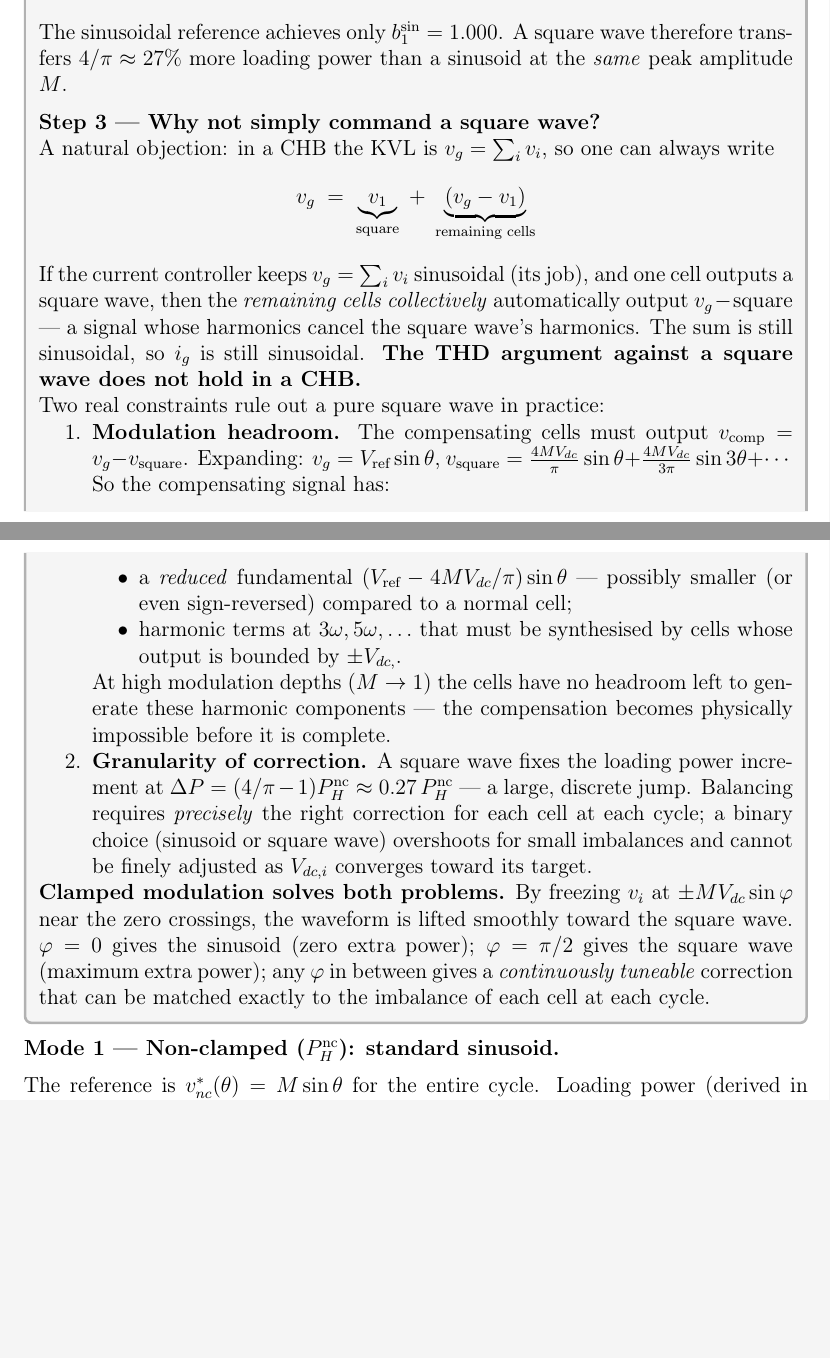
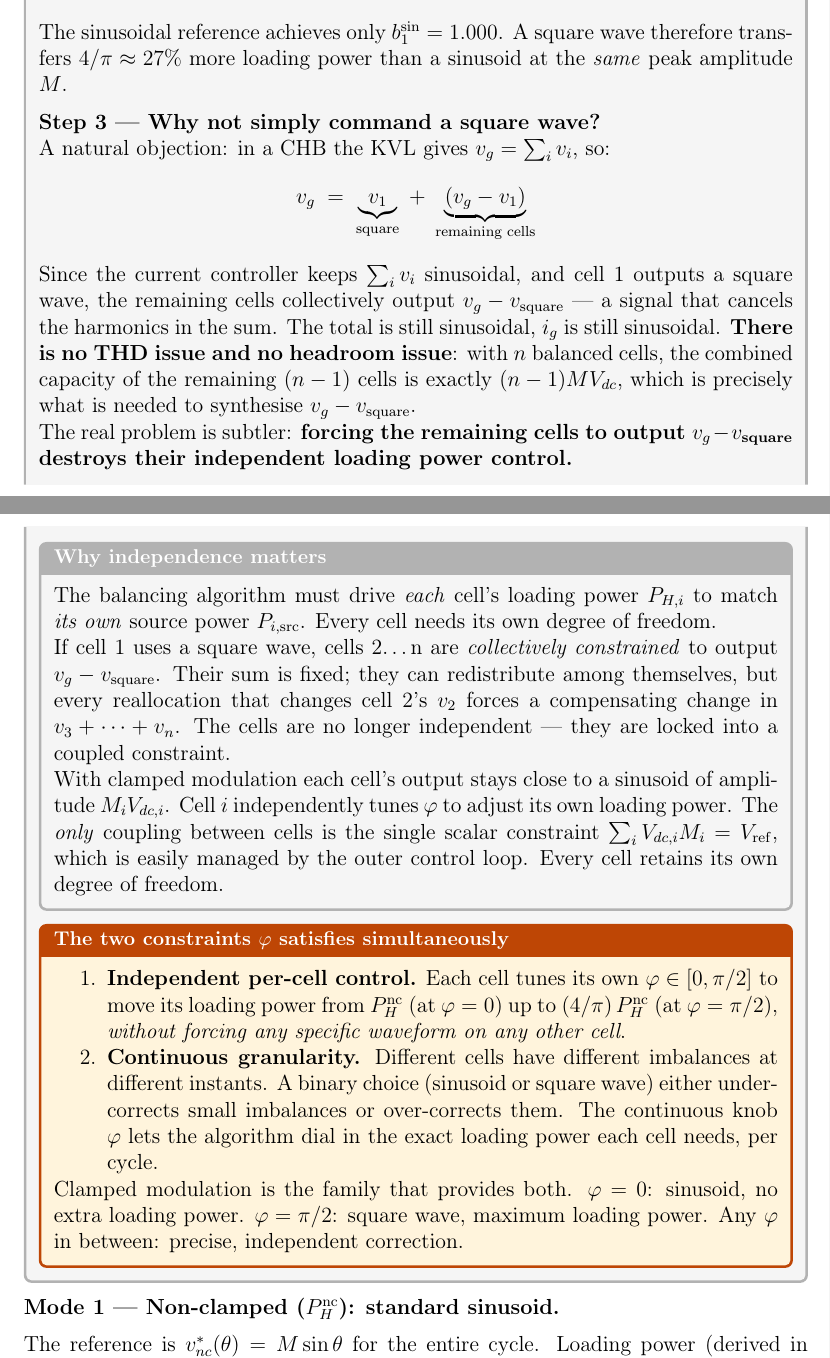
Before and after one commit to mouliT/CHB_learning, a LaTeX document (CHB_DC_Link_Voltage_Balancing.tex): two parts of pages 14 and 15 of 21, joined at a grey line, cut so that both start at the same text, the shorter picture padded with empty space. Compiled offline with pdfLaTeX.

Commit message:
Correct Step 3: no THD or headroom issue; real reason is independence
User correctly pointed out: headroom is fine (remaining cells have
exactly the combined capacity for vg-square). The actual constraint is
that square-wave forcing destroys independent per-cell loading power
control. Clamped modulation keeps each cell independently tuneable via
phi_c while maintaining the single scalar coupling constraint.

Co-Authored-By: Claude Sonnet 4.6 <noreply@anthropic.com>

```diff
--- a/CHB_DC_Link_Voltage_Balancing.tex
+++ b/CHB_DC_Link_Voltage_Balancing.tex
@@ -748,56 +748,65 @@ power than a sinusoid at the \emph{same} peak amplitude $M$.
 \medskip
 \textbf{Step 3 --- Why not simply command a square wave?}
 
-A natural objection: in a CHB the KVL is
-$\vg = \sum_i v_i$, so one can always write
+A natural objection: in a CHB the KVL gives $\vg = \sum_i v_i$, so:
 \[
   \vg \;=\; \underbrace{v_1}_{\text{square}} \;+\;
             \underbrace{(\vg - v_1)}_{\text{remaining cells}}
 \]
-If the current controller keeps $\vg = \sum_i v_i$ sinusoidal (its job),
-and one cell outputs a square wave, then the \emph{remaining cells
-collectively} automatically output $\vg - \text{square}$ --- a signal
-whose harmonics cancel the square wave's harmonics.  The sum is still
-sinusoidal, so $\ig$ is still sinusoidal.  \textbf{The THD argument
-against a square wave does not hold in a CHB.}
+Since the current controller keeps $\sum_i v_i$ sinusoidal, and cell~1
+outputs a square wave, the remaining cells collectively output
+$\vg - v_\text{square}$ --- a signal that cancels the harmonics in the
+sum.  The total is still sinusoidal, $\ig$ is still sinusoidal.
+\textbf{There is no THD issue and no headroom issue}: with $n$ balanced
+cells, the combined capacity of the remaining $(n-1)$ cells is exactly
+$(n-1)M\Vdc$, which is precisely what is needed to synthesise
+$\vg - v_\text{square}$.
 
-Two real constraints rule out a pure square wave in practice:
+The real problem is subtler: \textbf{forcing the remaining cells to
+output $\vg - v_\text{square}$ destroys their independent loading power
+control.}
 
+\begin{physbox}[Why independence matters]
+The balancing algorithm must drive \emph{each} cell's loading power
+$\PHi{i}$ to match \emph{its own} source power $P_{i,\mathrm{src}}$.
+Every cell needs its own degree of freedom.
+
+If cell~1 uses a square wave, cells 2\ldots n are \emph{collectively
+constrained} to output $\vg - v_\text{square}$.  Their sum is fixed;
+they can redistribute among themselves, but every reallocation that
+changes cell~2's $v_2$ forces a compensating change in
+$v_3 + \cdots + v_n$.  The cells are no longer independent --- they
+are locked into a coupled constraint.
+
+With clamped modulation each cell's output stays close to a sinusoid
+of amplitude $M_i\Vdci{i}$.  Cell $i$ independently tunes $\phic$
+to adjust its own loading power.  The \emph{only} coupling between
+cells is the single scalar constraint
+$\sum_i \Vdci{i}M_i = V_{\mathrm{ref}}$, which is easily managed
+by the outer control loop.  Every cell retains its own degree of
+freedom.
+\end{physbox}
+
+\begin{statebox}[The two constraints $\phic$ satisfies simultaneously]
 \begin{enumerate}
-  \item \textbf{Modulation headroom.}
-        The compensating cells must output
-        $v_{\text{comp}} = \vg - v_{\text{square}}$.
-        Expanding: $\vg = V_{\text{ref}}\sin\theta$,
-        $v_{\text{square}} = \frac{4M\Vdc}{\pi}\sin\theta
-        + \frac{4M\Vdc}{3\pi}\sin 3\theta + \cdots$
-        So the compensating signal has:
-        \begin{itemize}
-          \item a \emph{reduced} fundamental
-                $(V_{\text{ref}} - 4M\Vdc/\pi)\sin\theta$ --- possibly
-                smaller (or even sign-reversed) compared to a normal cell;
-          \item harmonic terms at $3\omg, 5\omg, \ldots$ that must be
-                synthesised by cells whose output is bounded by $\pm\Vdci{}$.
-        \end{itemize}
-        At high modulation depths ($M \to 1$) the cells have no headroom
-        left to generate these harmonic components --- the compensation
-        becomes physically impossible before it is complete.
+  \item \textbf{Independent per-cell control.}
+        Each cell tunes its own $\phic \in [0,\pi/2]$ to move its
+        loading power from $\PHnc$ (at $\phic=0$) up to
+        $(4/\pi)\,\PHnc$ (at $\phic=\pi/2$), \emph{without forcing
+        any specific waveform on any other cell}.
 
-  \item \textbf{Granularity of correction.}
-        A square wave fixes the loading power increment at
-        $\Delta P = (4/\pi - 1)\PHnc \approx 0.27\,\PHnc$ --- a large,
-        discrete jump.  Balancing requires \emph{precisely} the right
-        correction for each cell at each cycle; a binary choice
-        (sinusoid or square wave) overshoots for small imbalances and
-        cannot be finely adjusted as $V_{dc,i}$ converges toward its target.
+  \item \textbf{Continuous granularity.}
+        Different cells have different imbalances at different instants.
+        A binary choice (sinusoid or square wave) either under-corrects
+        small imbalances or over-corrects them.  The continuous knob
+        $\phic$ lets the algorithm dial in the exact loading power
+        each cell needs, per cycle.
 \end{enumerate}
-
-\textbf{Clamped modulation solves both problems.}
-By freezing $v_i$ at $\pm M\Vdc\sin\phic$ near the zero crossings,
-the waveform is lifted smoothly toward the square wave.
-$\phic = 0$ gives the sinusoid (zero extra power);
-$\phic = \pi/2$ gives the square wave (maximum extra power);
-any $\phic$ in between gives a \emph{continuously tuneable} correction
-that can be matched exactly to the imbalance of each cell at each cycle.
+Clamped modulation is the family that provides both.
+$\phic = 0$: sinusoid, no extra loading power.
+$\phic = \pi/2$: square wave, maximum loading power.
+Any $\phic$ in between: precise, independent correction.
+\end{statebox}
 \end{physbox}
 
 % ·· Mode 1 recap ··························································
```
